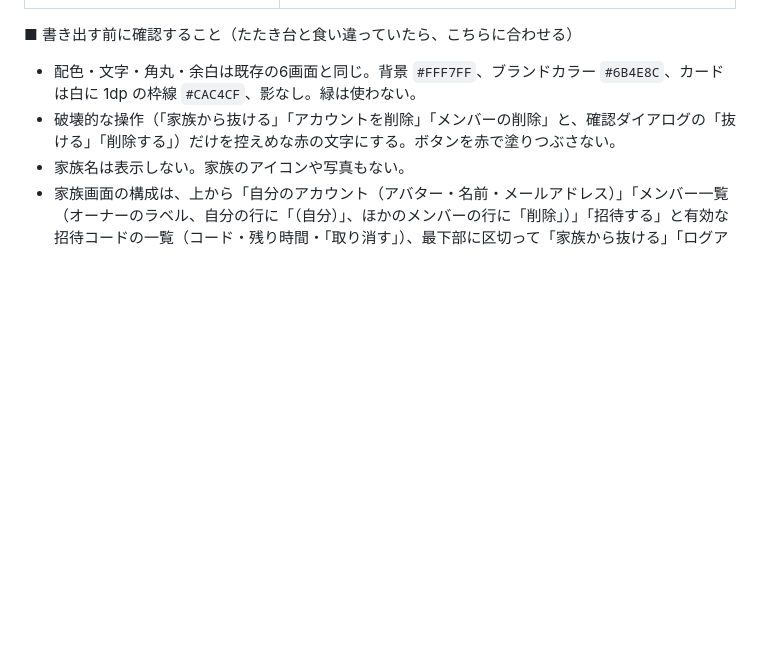
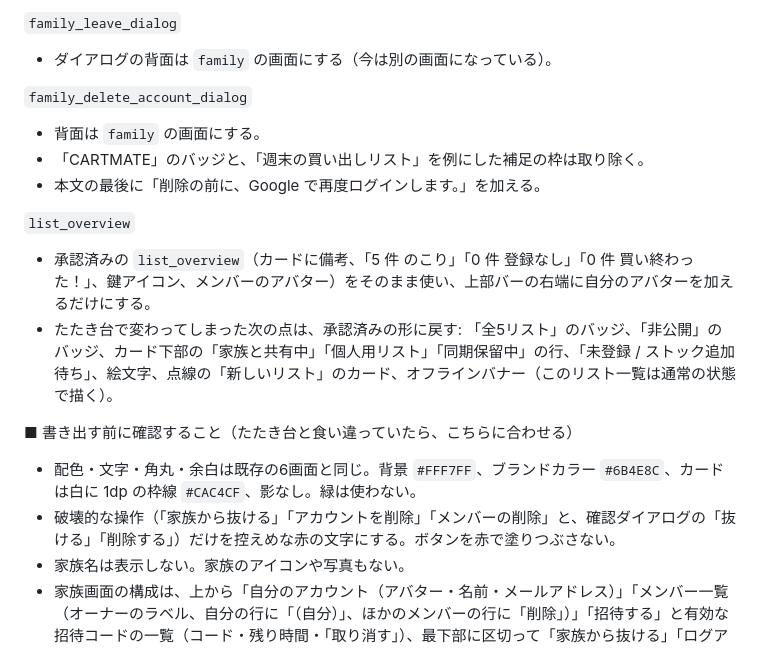
Before and after one commit to cheesecomer/CartMate, a Markdown page: docs/stitch-prompt-family-final.md, the part around one of its changes. Rendered like a GitHub page; blank space fills up the shorter version.

Commit message:
List corrections to the Stitch draft in the final prompt
Co-Authored-By: Claude Opus 5.5 <noreply@anthropic.com>

```diff
--- a/docs/stitch-prompt-family-final.md
+++ b/docs/stitch-prompt-family-final.md
@@ -18,3 +64,14 @@
+`family_leave_dialog`
+- ダイアログの背面は `family` の画面にする（今は別の画面になっている）。
+
+`family_delete_account_dialog`
+- 背面は `family` の画面にする。
+- 「CARTMATE」のバッジと、「週末の買い出しリスト」を例にした補足の枠は取り除く。
+- 本文の最後に「削除の前に、Google で再度ログインします。」を加える。
+
+`list_overview`
+- 承認済みの `list_overview`（カードに備考、「5 件 のこり」「0 件 登録なし」「0 件 買い終わった！」、鍵アイコン、メンバーのアバター）をそのまま使い、上部バーの右端に自分のアバターを加えるだけにする。
+- たたき台で変わってしまった次の点は、承認済みの形に戻す: 「全5リスト」のバッジ、「非公開」のバッジ、カード下部の「家族と共有中」「個人用リスト」「同期保留中」の行、「未登録 / ストック追加待ち」、絵文字、点線の「新しいリスト」のカード、オフラインバナー（このリスト一覧は通常の状態で描く）。
 
 ■ 書き出す前に確認すること（たたき台と食い違っていたら、こちらに合わせる）
 - 配色・文字・角丸・余白は既存の6画面と同じ。背景 `#FFF7FF`、ブランドカラー `#6B4E8C`、カードは白に 1dp の枠線 `#CAC4CF`、影なし。緑は使わない。
```
Also changed, not shown: other parts of docs/stitch-prompt-family-final.md (+46 -0 lines).
